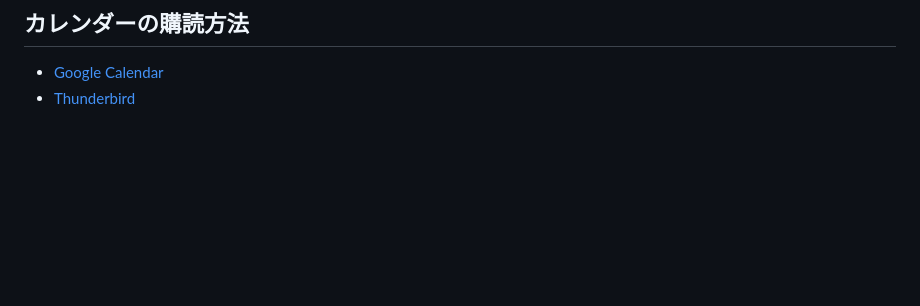
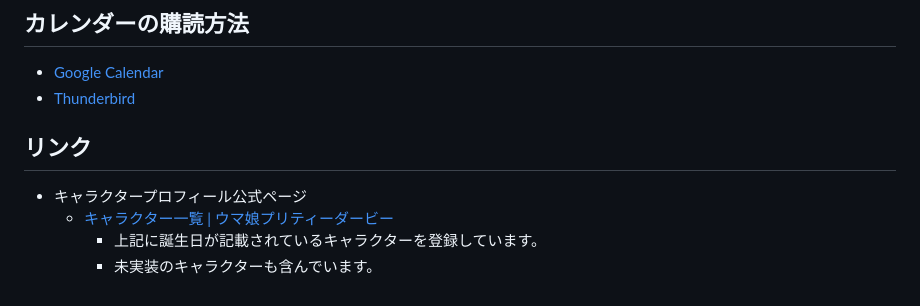
Before and after one commit to ushibutatory/umamusume-birthdays, a Markdown page: README.md, the part around the change printed below. Drawn GitHub-style; blank space fills up the shorter version.

Commit message:
update: README
- 公式へのリンクを追記

```diff
--- a/README.md
+++ b/README.md
@@ -23,3 +23,10 @@
 
 - [Google Calendar](docs/google_calendar)
 - [Thunderbird](docs/thunderbird)
+
+## リンク
+
+- キャラクタープロフィール公式ページ
+  - [キャラクター一覧 | ウマ娘プリティーダービー](https://umamusume.jp/character/)
+    - 上記に誕生日が記載されているキャラクターを登録しています。
+    - 未実装のキャラクターも含んでいます。
```
Also changed, not shown: other parts of README.md (+1 -1 lines), docs/image.png (added).
